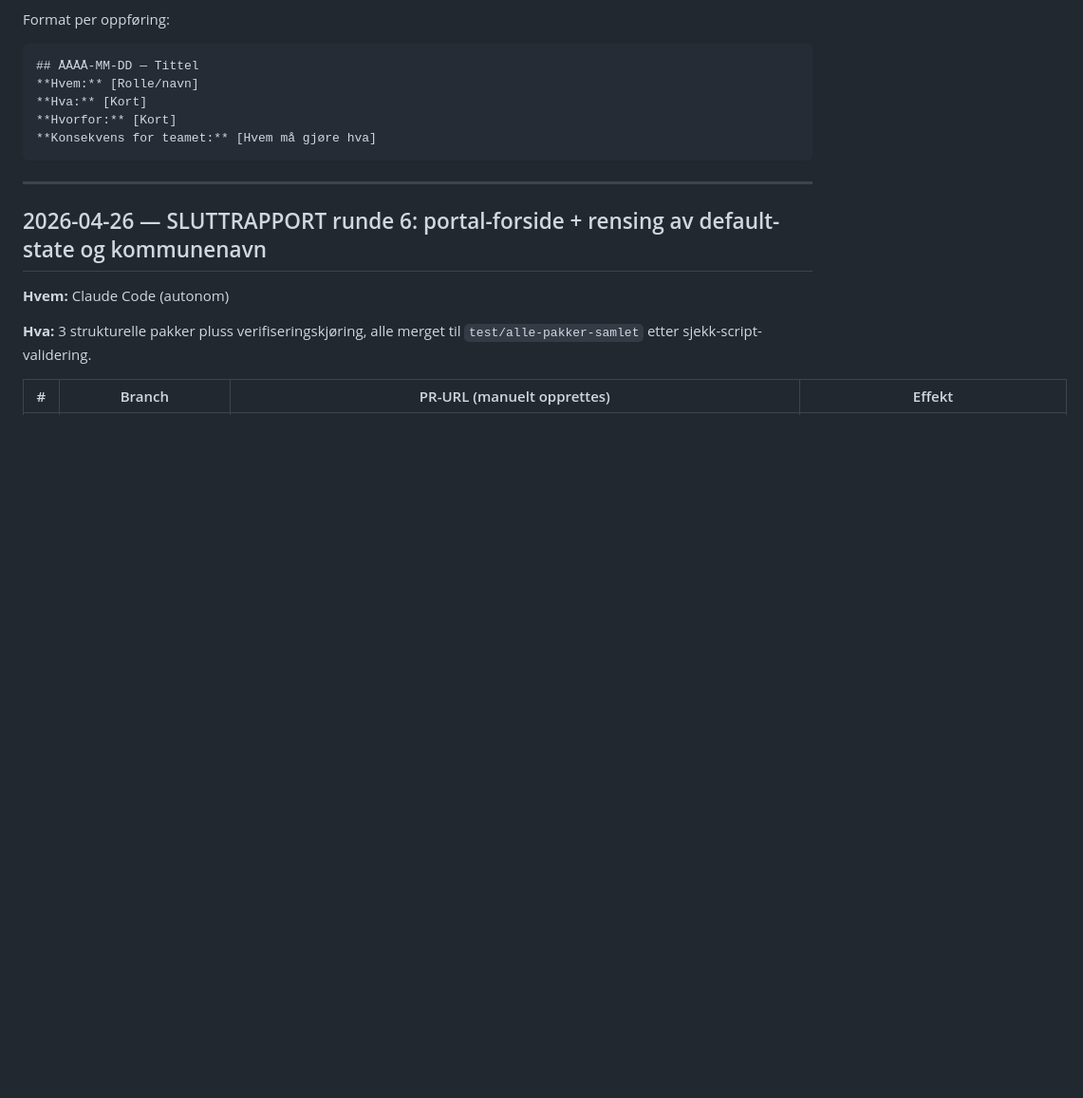
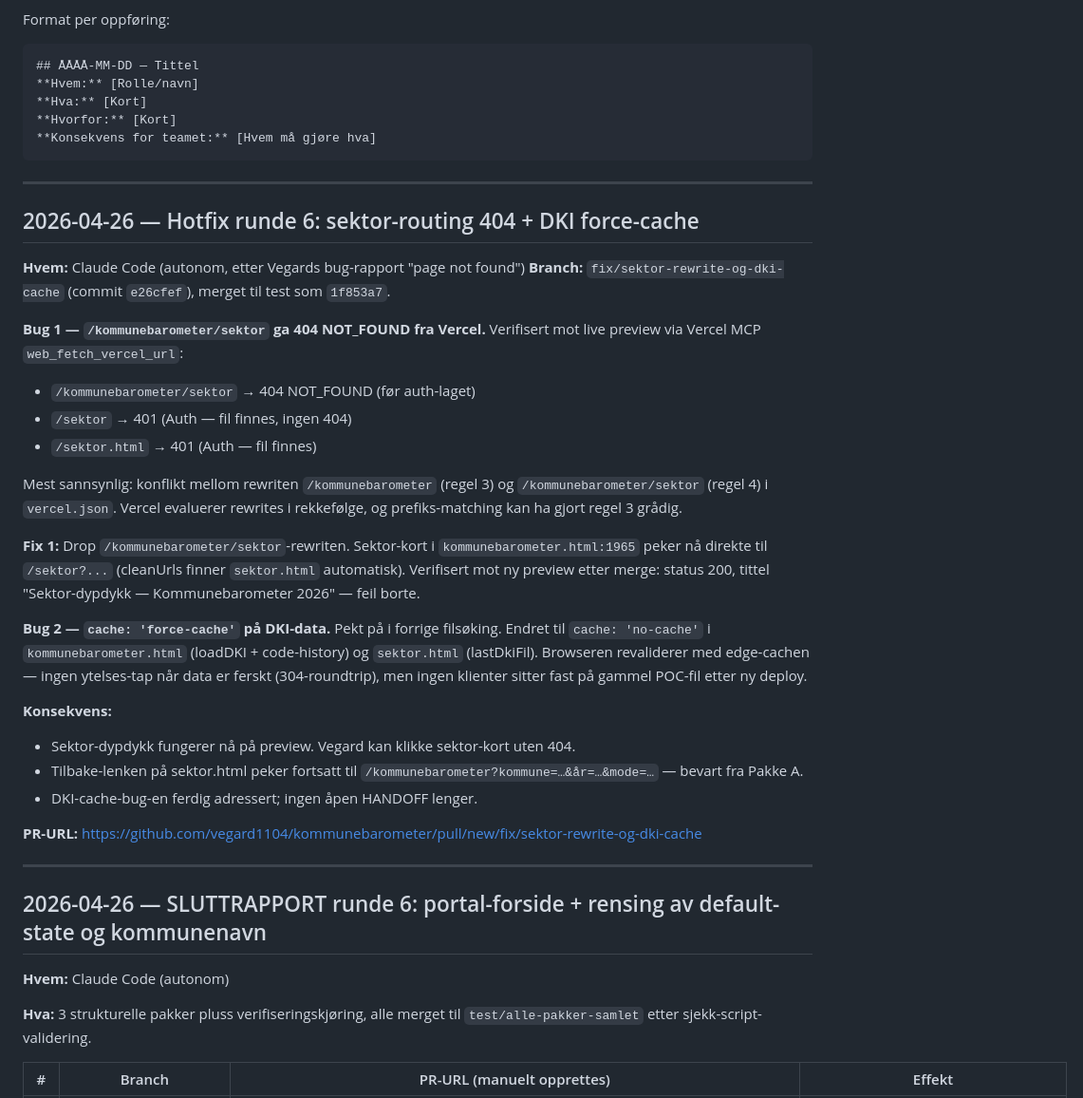
Before and after one commit to vegard1104/kommunebarometer, a Markdown page: team/PROSJEKTLOGG.md, the part around the change. Shown at 95% size. Rendered like a GitHub page; blank space fills up the shorter version.

Commit message:
docs: loggfør hotfix runde 6 (sektor-routing + DKI-cache)
Dokumenterer rotårsak (verifisert via Vercel MCP web_fetch_vercel_url),
fixen, og verifikasjon av sektor-stien etter ny deploy. Fjerner cache-
bug-en fra åpne HANDOFF-rader.

Co-Authored-By: Claude Opus 4.7 (1M context) <noreply@anthropic.com>

````diff
--- a/team/PROSJEKTLOGG.md
+++ b/team/PROSJEKTLOGG.md
@@ -11,6 +11,33 @@ Format per oppføring:
 **Hvorfor:** [Kort]
 **Konsekvens for teamet:** [Hvem må gjøre hva]
 ```
+
+---
+
+## 2026-04-26 — Hotfix runde 6: sektor-routing 404 + DKI force-cache
+
+**Hvem:** Claude Code (autonom, etter Vegards bug-rapport "page not found")
+**Branch:** `fix/sektor-rewrite-og-dki-cache` (commit `e26cfef`), merget til test som `1f853a7`.
+
+**Bug 1 — `/kommunebarometer/sektor` ga 404 NOT_FOUND fra Vercel.**
+Verifisert mot live preview via Vercel MCP `web_fetch_vercel_url`:
+- `/kommunebarometer/sektor` → 404 NOT_FOUND (før auth-laget)
+- `/sektor` → 401 (Auth — fil finnes, ingen 404)
+- `/sektor.html` → 401 (Auth — fil finnes)
+
+Mest sannsynlig: konflikt mellom rewriten `/kommunebarometer` (regel 3) og `/kommunebarometer/sektor` (regel 4) i `vercel.json`. Vercel evaluerer rewrites i rekkefølge, og prefiks-matching kan ha gjort regel 3 grådig.
+
+**Fix 1:** Drop `/kommunebarometer/sektor`-rewriten. Sektor-kort i `kommunebarometer.html:1965` peker nå direkte til `/sektor?...` (cleanUrls finner `sektor.html` automatisk). Verifisert mot ny preview etter merge: status 200, tittel "Sektor-dypdykk — Kommunebarometer 2026" — feil borte.
+
+**Bug 2 — `cache: 'force-cache'` på DKI-data.**
+Pekt på i forrige filsøking. Endret til `cache: 'no-cache'` i `kommunebarometer.html` (loadDKI + code-history) og `sektor.html` (lastDkiFil). Browseren revaliderer med edge-cachen — ingen ytelses-tap når data er ferskt (304-roundtrip), men ingen klienter sitter fast på gammel POC-fil etter ny deploy.
+
+**Konsekvens:**
+- Sektor-dypdykk fungerer nå på preview. Vegard kan klikke sektor-kort uten 404.
+- Tilbake-lenken på sektor.html peker fortsatt til `/kommunebarometer?kommune=…&år=…&mode=…` — bevart fra Pakke A.
+- DKI-cache-bug-en ferdig adressert; ingen åpen HANDOFF lenger.
+
+**PR-URL:** <https://github.com/vegard1104/kommunebarometer/pull/new/fix/sektor-rewrite-og-dki-cache>
 
 ---
 
````
